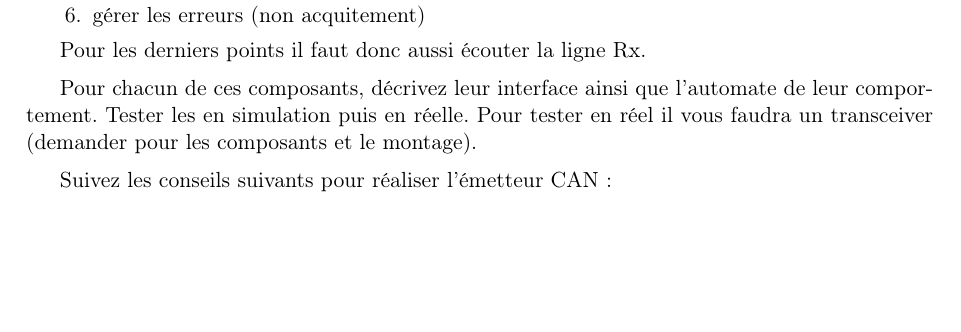
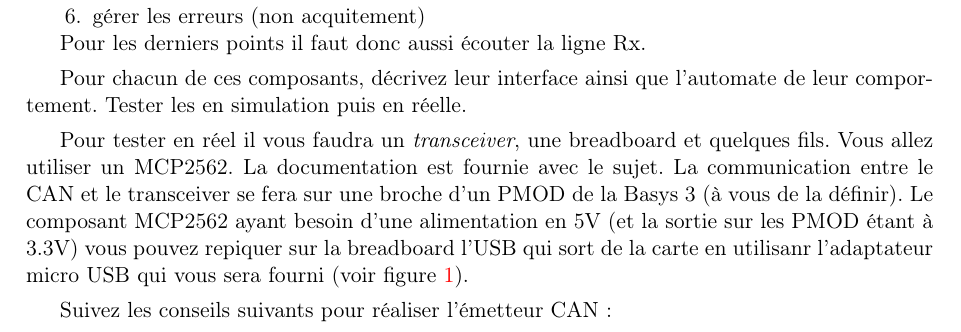
Before and after one commit to dprosperin/ecn-sint-tp, a LaTeX document (TP5-CAN_FPGA/TP5_alt_SINT.tex): part of page 3 of 4, cut so that both start at the same text, the shorter picture padded with empty space. Compiled offline with pdfLaTeX.

Commit message:
add mcp2562 doc

```diff
--- a/TP5-CAN_FPGA/TP5_alt_SINT.tex
+++ b/TP5-CAN_FPGA/TP5_alt_SINT.tex
@@ -258,4 +258,6 @@ Pour réaliser cela il faut mettre au point plusieurs dispositifs :
 
 Pour les derniers points il faut donc aussi écouter la ligne Rx.
 
-Pour chacun de ces composants, décrivez leur interface ainsi que l'automate de leur comportement. Tester les en simulation puis en réelle. Pour tester en réel il vous faudra un transceiver (demander pour les composants et le montage).
+Pour chacun de ces composants, décrivez leur interface ainsi que l'automate de leur comportement. Tester les en simulation puis en réelle.
+
+Pour tester en réel il vous faudra un {\it transceiver}, une breadboard et quelques fils. Vous allez utiliser un MCP2562. La documentation est fournie avec le sujet. La communication entre le CAN et le transceiver se fera sur une broche d'un PMOD de la Basys 3 (à vous de la définir). Le composant MCP2562 ayant besoin d'une alimentation en 5V (et la sortie sur les PMOD étant à 3.3V) vous pouvez repiquer sur la breadboard l'USB qui sort de la carte en utilisanr l'adaptateur micro USB qui vous sera fourni (voir figure~\ref{fig:conn_basys3}).
@@ -262,3 +269,7 @@ Pour chacun de ces composants, décrivez leur interface ainsi que l'automate de
+\label{fig:conn_basys3}
+\end{center}
+\end{figure}
+
 
 Suivez les conseils suivants pour réaliser l'émetteur CAN :
 
```
Also changed, not shown: TP5-CAN_FPGA/TP5_alt_SINT.pdf, TP5-CAN_FPGA/documents/mcp2562.pdf (added), TP5-CAN_FPGA/TP5_alt_SINT.tex (5 more changed lines), 1 other file.
